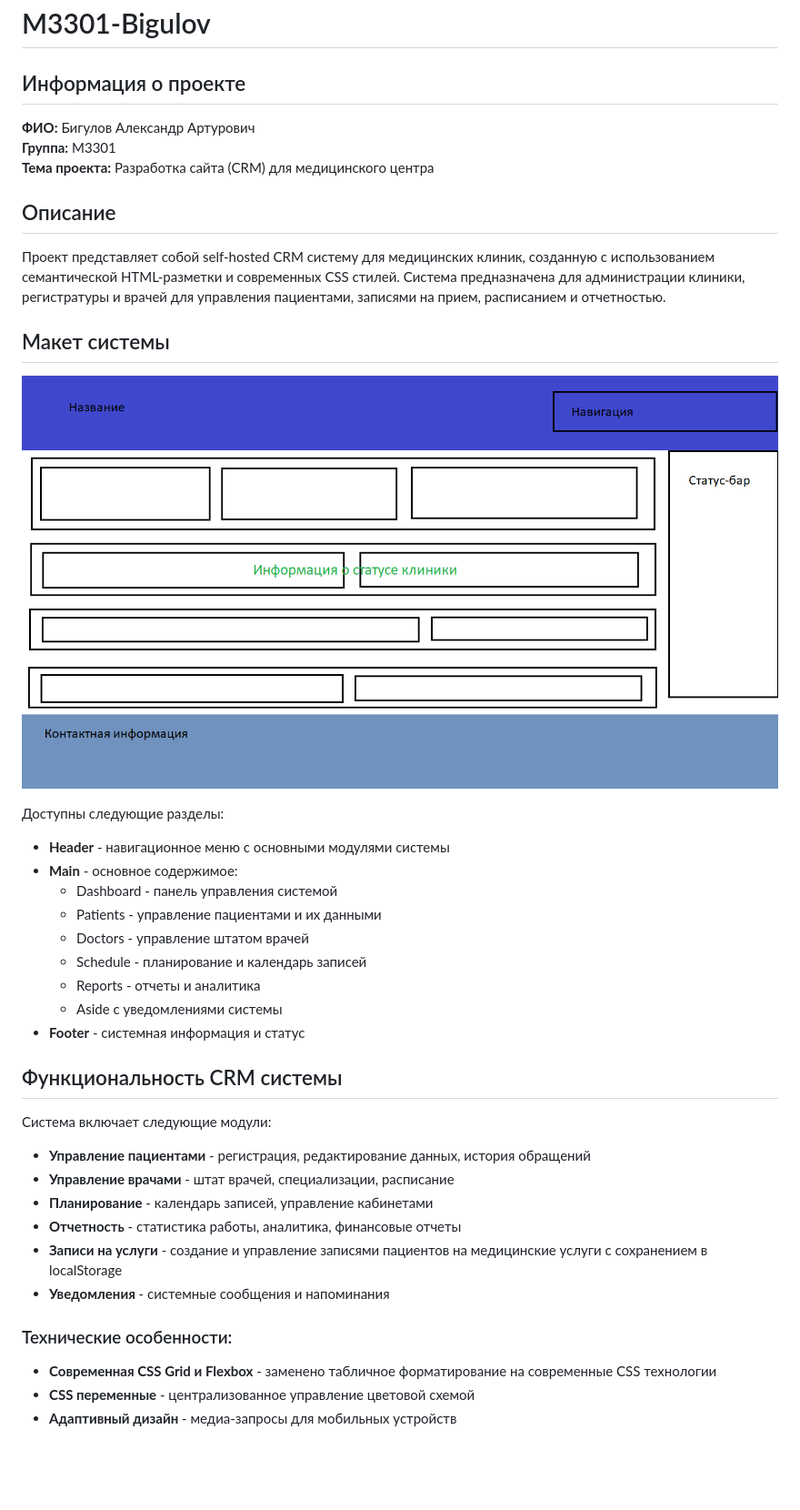
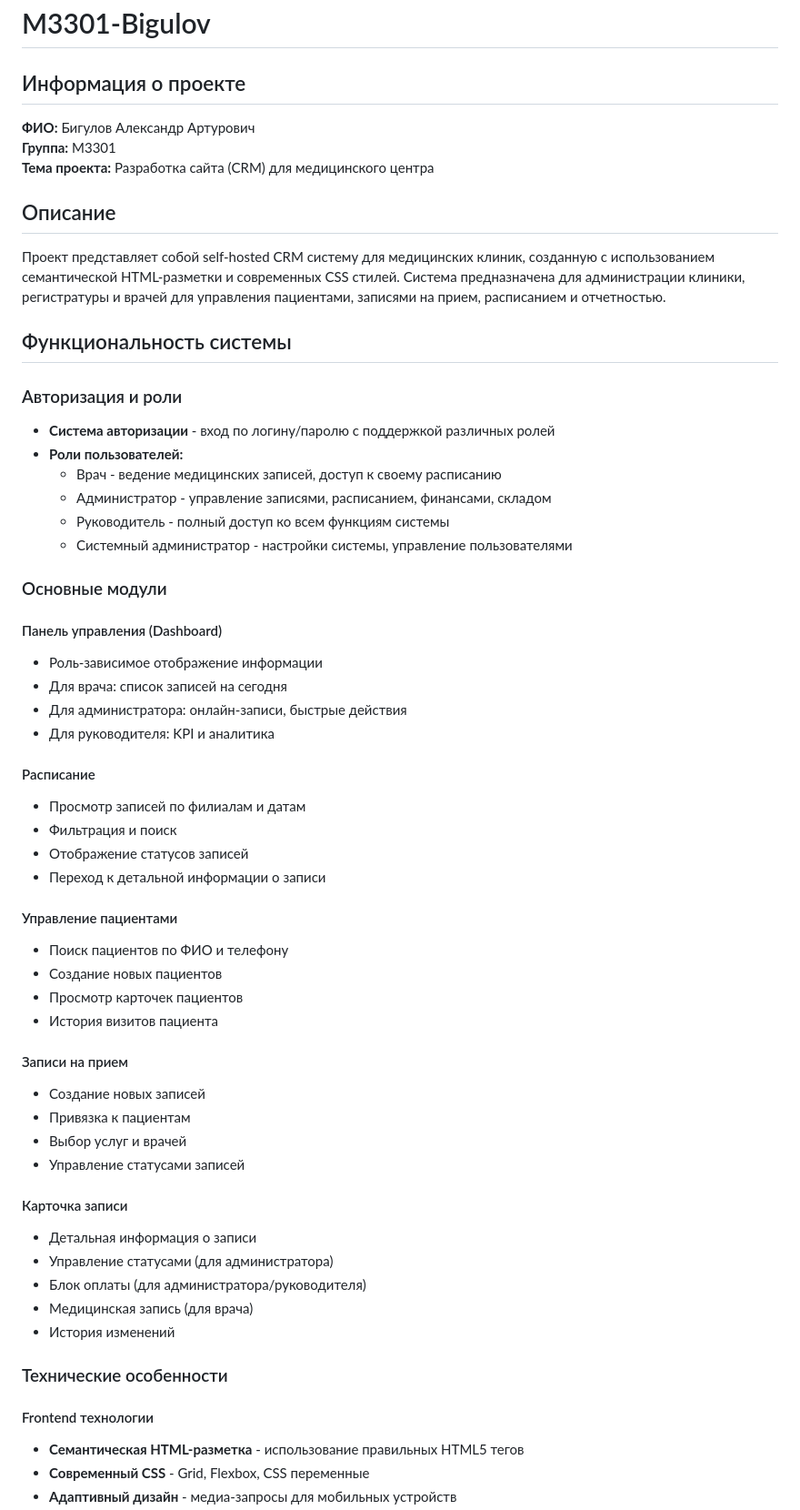
Before and after one commit to bialger/mis-frontend, a Markdown page: README.md, the part around one of its changes. Shown at 91% size. GitHub-like rendering; blank space fills up the shorter version.

Commit message:
feat: expand README with detailed project functionality, user roles, and technical specifications for the CRM system

```diff
--- a/README.md
+++ b/README.md
@@ -1,38 +1,68 @@
 # M3301-Bigulov
 
 ## Информация о проекте
+
 **ФИО:** Бигулов Александр Артурович
 **Группа:** M3301
 **Тема проекта:** Разработка сайта (CRM) для медицинского центра
 
 ## Описание
+
 Проект представляет собой self-hosted CRM систему для медицинских клиник, созданную с использованием семантической HTML-разметки и современных CSS стилей. Система предназначена для администрации клиники, регистратуры и врачей для управления пациентами, записями на прием, расписанием и отчетностью.
 
-## Макет системы
-![Макет системы](design.png)
+## Функциональность системы
 
-Доступны следующие разделы:
-- **Header** - навигационное меню с основными модулями системы
-- **Main** - основное содержимое:
-  - Dashboard - панель управления системой
-  - Patients - управление пациентами и их данными
-  - Doctors - управление штатом врачей
-  - Schedule - планирование и календарь записей
-  - Reports - отчеты и аналитика
-  - Aside с уведомлениями системы
-- **Footer** - системная информация и статус
+### Авторизация и роли
 
-## Функциональность CRM системы
-Система включает следующие модули:
-- **Управление пациентами** - регистрация, редактирование данных, история обращений
-- **Управление врачами** - штат врачей, специализации, расписание
-- **Планирование** - календарь записей, управление кабинетами
-- **Отчетность** - статистика работы, аналитика, финансовые отчеты
-- **Записи на услуги** - создание и управление записями пациентов на медицинские услуги с сохранением в localStorage
-- **Уведомления** - системные сообщения и напоминания
+- **Система авторизации** - вход по логину/паролю с поддержкой различных ролей
+- **Роли пользователей:**
+  - Врач - ведение медицинских записей, доступ к своему расписанию
+  - Администратор - управление записями, расписанием, финансами, складом
+  - Руководитель - полный доступ ко всем функциям системы
+  - Системный администратор - настройки системы, управление пользователями
 
-### Технические особенности:
+### Основные модули
 
-- **Современная CSS Grid и Flexbox** - заменено табличное форматирование на современные CSS технологии
-- **CSS переменные** - централизованное управление цветовой схемой
+#### Панель управления (Dashboard)
+
+- Роль-зависимое отображение информации
+- Для врача: список записей на сегодня
+- Для администратора: онлайн-записи, быстрые действия
+- Для руководителя: KPI и аналитика
+
+#### Расписание
+
+- Просмотр записей по филиалам и датам
+- Фильтрация и поиск
+- Отображение статусов записей
+- Переход к детальной информации о записи
+
+#### Управление пациентами
+
+- Поиск пациентов по ФИО и телефону
+- Создание новых пациентов
+- Просмотр карточек пациентов
+- История визитов пациента
+
+#### Записи на прием
+
+- Создание новых записей
+- Привязка к пациентам
+- Выбор услуг и врачей
+- Управление статусами записей
+
+#### Карточка записи
+
+- Детальная информация о записи
+- Управление статусами (для администратора)
+- Блок оплаты (для администратора/руководителя)
+- Медицинская запись (для врача)
+- История изменений
+
+### Технические особенности
+
+#### Frontend технологии
+
+- **Семантическая HTML-разметка** - использование правильных HTML5 тегов
+- **Современный CSS** - Grid, Flexbox, CSS переменные
 - **Адаптивный дизайн** - медиа-запросы для мобильных устройств
```
Also changed, not shown: other parts of README.md (+105 -4 lines).
